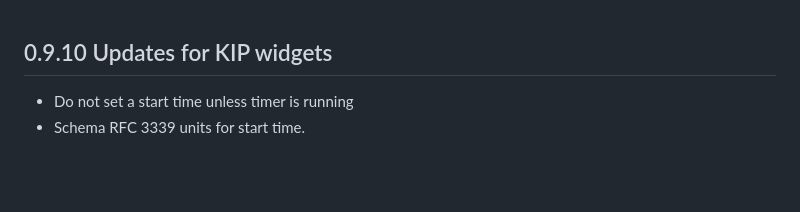
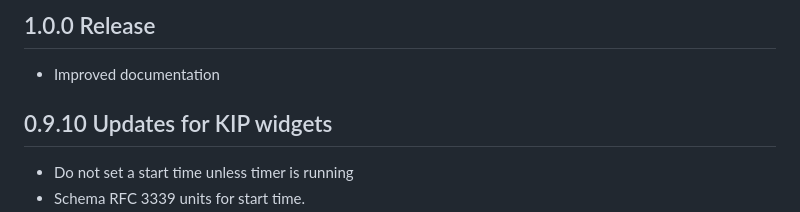
Before and after one commit to gregw/signalk-racer, a Markdown page: ReleaseNotes.md, the part around the change. GitHub-like rendering; blank space fills up the shorter version.

```diff
--- a/ReleaseNotes.md
+++ b/ReleaseNotes.md
@@ -1,3 +1,6 @@
+## 1.0.0 Release
+ + Improved documentation
+
 ## 0.9.10 Updates for KIP widgets
  + Do not set a start time unless timer is running
  + Schema RFC 3339 units for start time.
```
Also changed, not shown: README.md (+33 -22 lines), racer-webapp.png (added), 2 other files.
